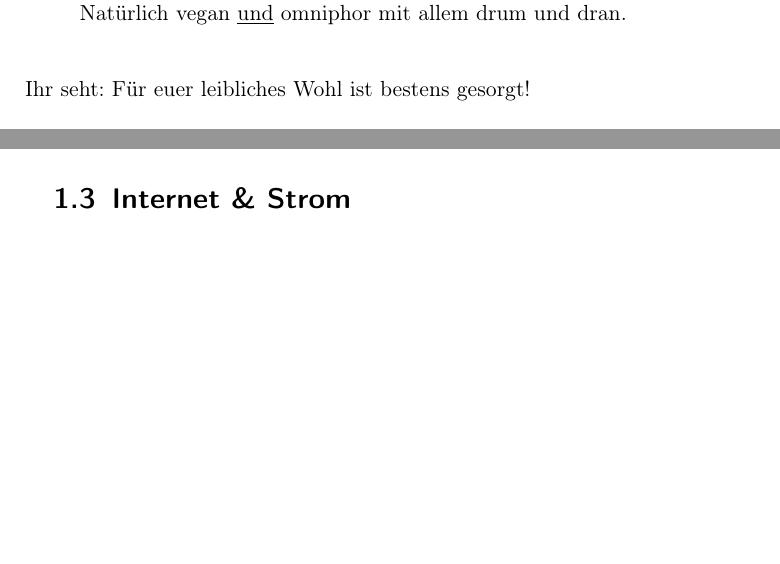
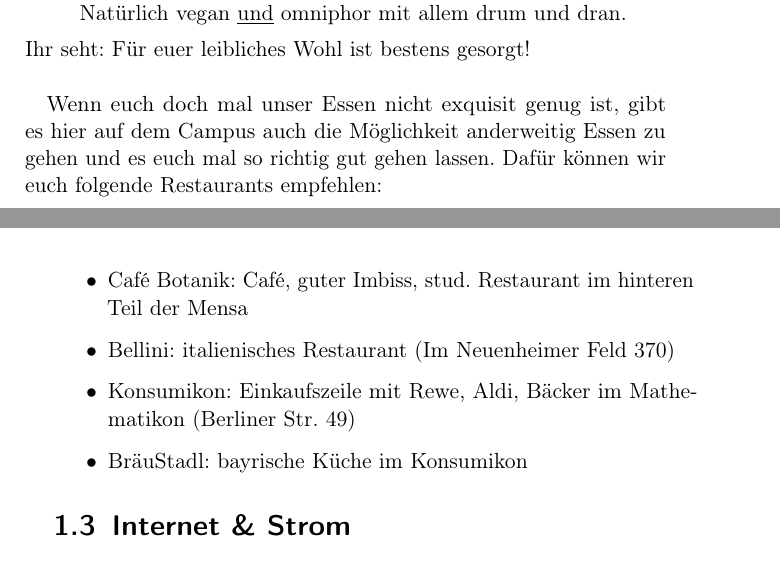
Before and after one commit to FachschaftMathPhysInfo/zapf-tagungsheft, a LaTeX book (main.tex, which reads chapters/survive/essen.tex): two parts of pages 6 and 7 of 29 before the commit and two parts of pages 6 and 7 of 31 after it, joined at a grey line, cut so that both start at the same text, the shorter picture padded with empty space. Compiled offline with pdfLaTeX.

Commit message:
Restaurants in der Nähe hinzugefügt  Please enter the commit message for your changes. Lines starting

```diff
--- a/chapters/survive/essen.tex
+++ b/chapters/survive/essen.tex
@@ -23,4 +23,14 @@
     \item \textbf{Donnerstagabend}: Vor der Chemie wird \textbf{gegrillt}. \\
       Natürlich vegan \underline{und} omniphor mit allem drum und dran.
   \end{itemize}
-  Ihr seht: Für euer leibliches Wohl ist bestens gesorgt!
+  Ihr seht: Für euer leibliches Wohl ist bestens gesorgt! \\
+
+  Wenn euch doch mal unser Essen nicht exquisit genug ist, gibt es hier auf dem Campus auch die Möglichkeit
+  anderweitig Essen zu gehen und es euch mal so richtig gut gehen lassen. Dafür können wir euch
+  folgende Restaurants empfehlen:
+  \begin{itemize}
+  \item Café Botanik: Café, guter Imbiss, stud. Restaurant im hinteren Teil der Mensa
+  \item Bellini: italienisches Restaurant (Im Neuenheimer Feld 370)
+  \item Konsumikon: Einkaufszeile mit Rewe, Aldi, Bäcker im Mathematikon (Berliner Str. 49)
+  \item BräuStadl: bayrische Küche im Konsumikon
+  \end{itemize}
```
